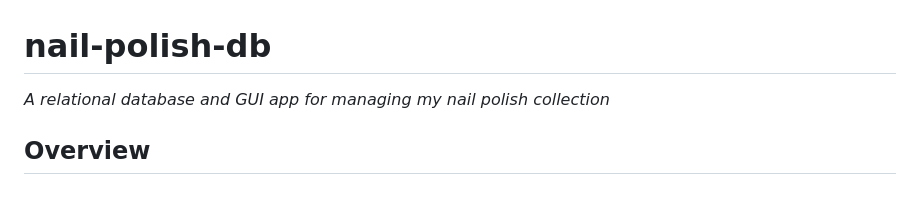
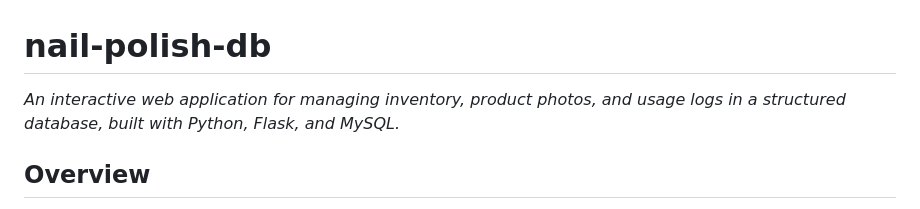
Before and after one commit to mbvillalonga/nail-polish-db, a Markdown page: README.md, the part around the change. GitHub-like rendering.

```diff
--- a/README.md
+++ b/README.md
@@ -1,6 +1,6 @@
 # nail-polish-db
 
-*A relational database and GUI app for managing my nail polish collection*
+*An interactive web application for managing inventory, product photos, and usage logs in a structured database, built with Python, Flask, and MySQL.*
 
 ## Overview
 
```
